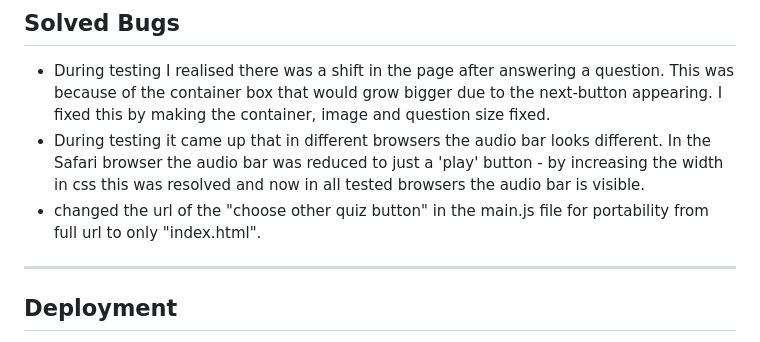
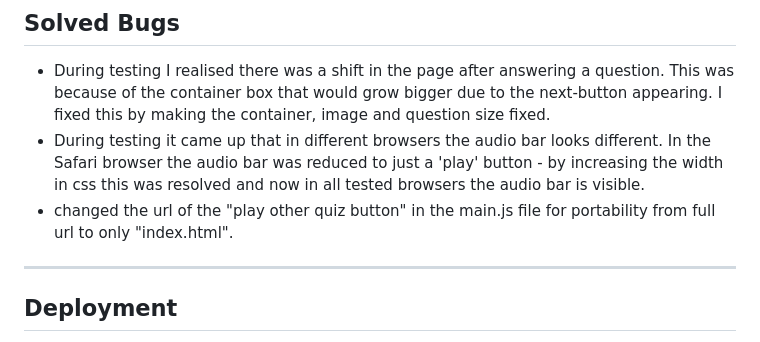
Before and after one commit to LemmenAid/Irish-tree-trivia, a Markdown page: README.md, the part around the change. Rendered like a GitHub page.

Commit message:
Fix syntax error readme

```diff
--- a/README.md
+++ b/README.md
@@ -296,7 +296,7 @@ After validator testing I have used Chrome’s Lighthouse developer tool to chec
 
 * During testing I realised there was a shift in the page after answering a question. This was because of the container box that would grow bigger due to the next-button appearing. I fixed this by making the container, image and question size fixed.
 * During testing it came up that in different browsers the audio bar looks different. In the Safari browser the audio bar was reduced to just a 'play' button - by increasing the width in css this was resolved and now in all tested browsers the audio bar is visible.
-* changed the url of the "choose other quiz button" in the main.js file for portability from full url to only "index.html".
+* changed the url of the "play other quiz button" in the main.js file for portability from full url to only "index.html".
 
 ***
 
```
